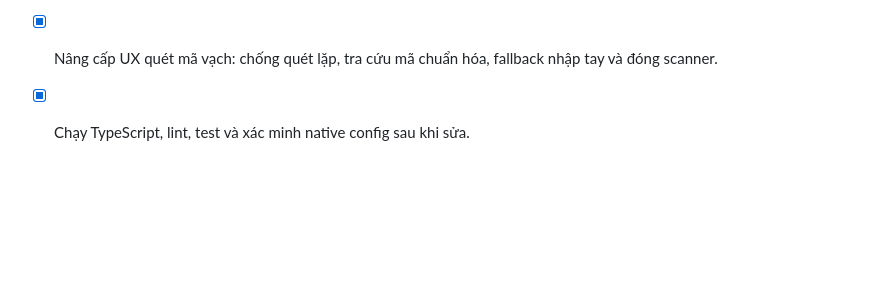
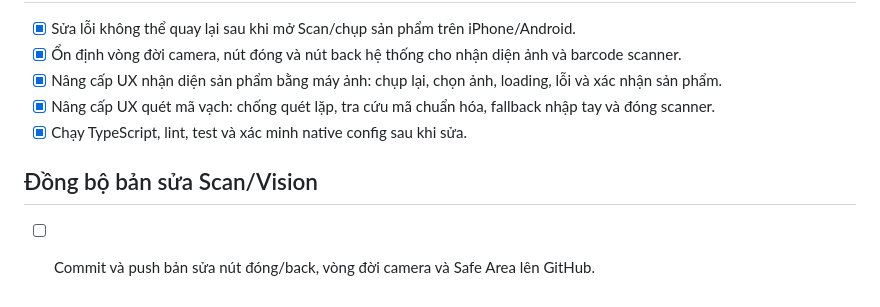
Before and after one commit to Wendy84205/taphoa-pos, a Markdown page: todo.md, the part around the change. GitHub-like rendering; blank space fills up the shorter version.

Commit message:
docs: track camera navigation sync

```diff
--- a/todo.md
+++ b/todo.md
@@ -453,3 +453,7 @@ Phiên bản Web sẽ dùng lớp vỏ này; native vẫn giữ bottom tabs và
 - [x] Nâng cấp UX nhận diện sản phẩm bằng máy ảnh: chụp lại, chọn ảnh, loading, lỗi và xác nhận sản phẩm.
 - [x] Nâng cấp UX quét mã vạch: chống quét lặp, tra cứu mã chuẩn hóa, fallback nhập tay và đóng scanner.
 - [x] Chạy TypeScript, lint, test và xác minh native config sau khi sửa.
+
+## Đồng bộ bản sửa Scan/Vision
+
+- [ ] Commit và push bản sửa nút đóng/back, vòng đời camera và Safe Area lên GitHub.
```
